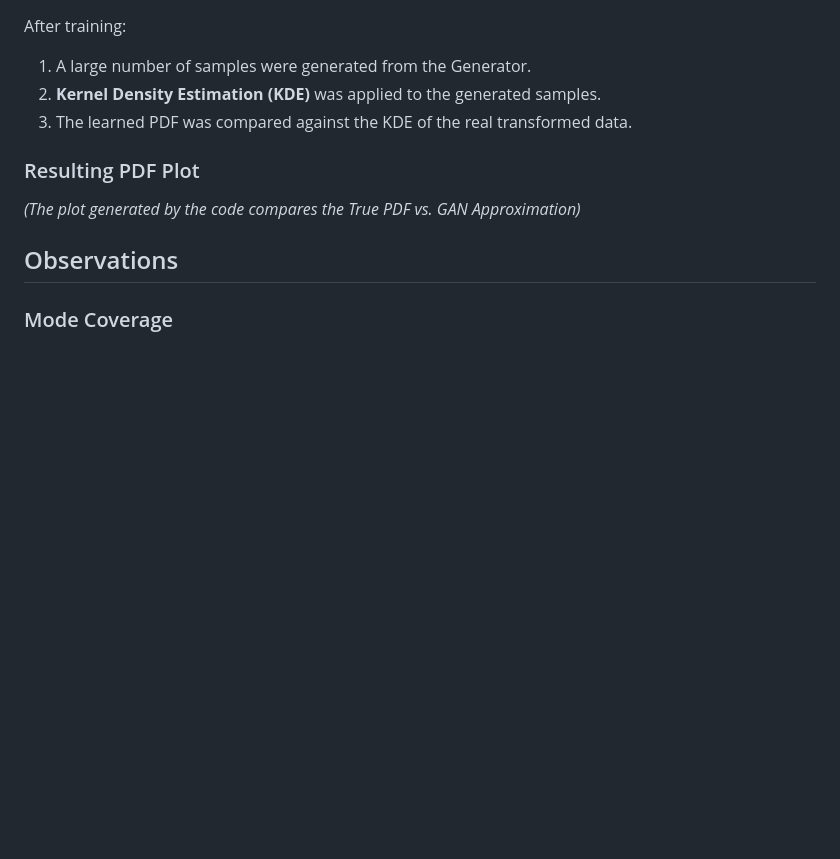
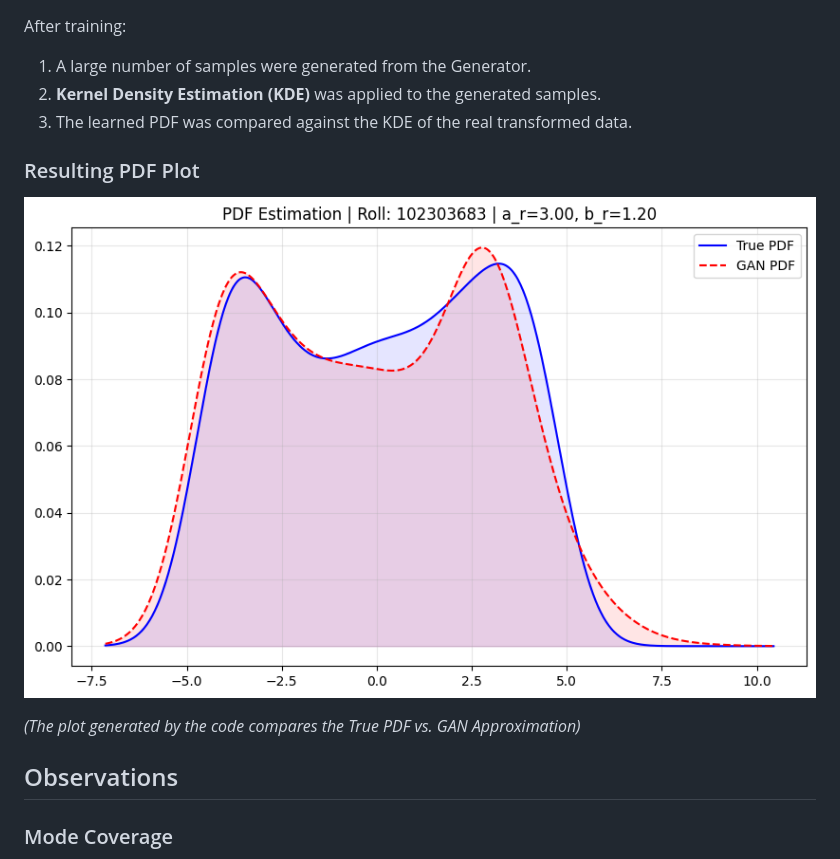
Before and after one commit to ashdev-7/predictive-analytics, a Markdown page: assignment_2/README.md, the part around the change. Drawn GitHub-style; blank space fills up the shorter version.

```diff
--- a/assignment_2/README.md
+++ b/assignment_2/README.md
@@ -82,6 +82,7 @@ After training:
 3. The learned PDF was compared against the KDE of the real transformed data.
 
 ### Resulting PDF Plot
+![GAN vs True PDF](download.png)
 
 *(The plot generated by the code compares the True PDF vs. GAN Approximation)*
 
```
